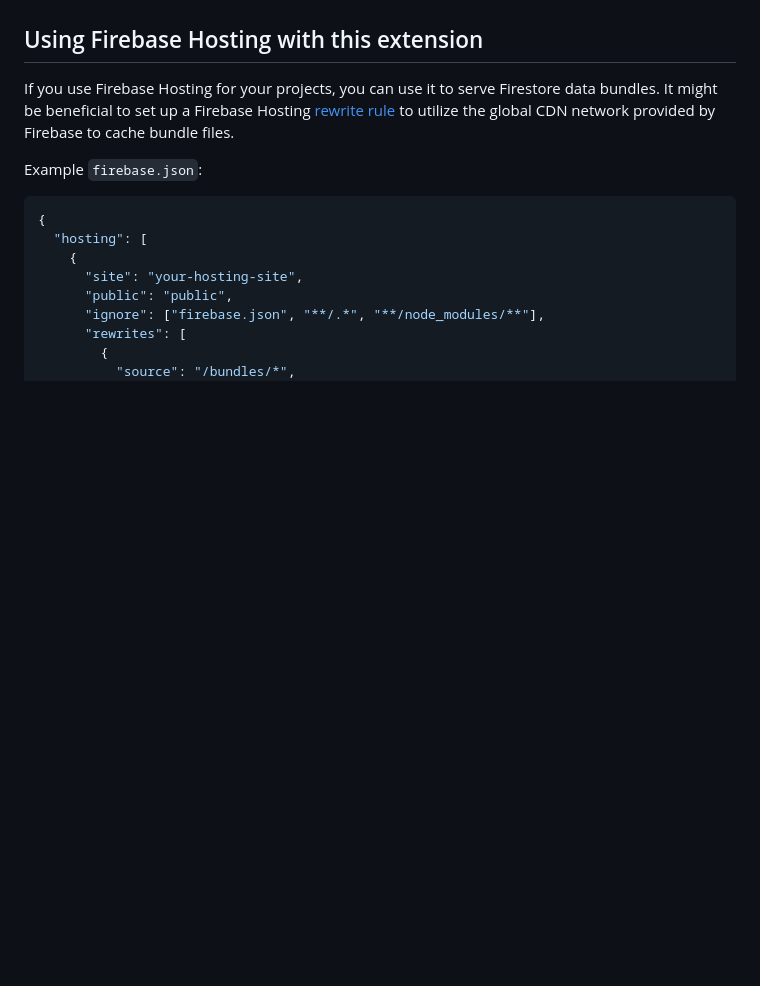
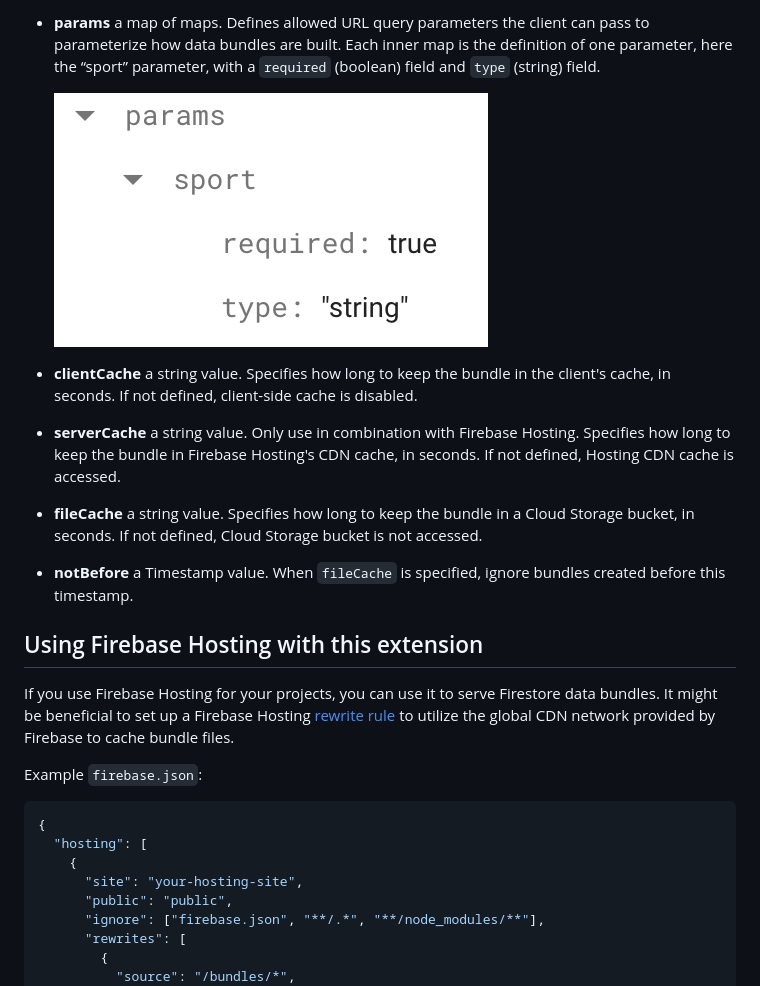
Before and after one commit to FirebaseExtended/experimental-extensions, a Markdown page: firestore-bundle-server/POSTINSTALL.md, the part around the change printed below. GitHub-like rendering; pictures changed too: firestore-bundle-server/params-example.png (added); blank space fills up the shorter version.

```diff
--- a/firestore-bundle-server/POSTINSTALL.md
+++ b/firestore-bundle-server/POSTINSTALL.md
@@ -15,3 +38,11 @@ being the specification for one data bundle.
+- **params** a map of maps. Defines allowed URL query parameters the client can pass to parameterize how data bundles are built. Each inner map is the definition of one parameter, here the “sport” parameter, with a `required` (boolean) field and `type` (string) field.
+
+  ![Params Example](params-example.png)
+
+- **clientCache** a string value. Specifies how long to keep the bundle in the client's cache, in seconds. If not defined, client-side cache is disabled.
+- **serverCache** a string value. Only use in combination with Firebase Hosting. Specifies how long to keep the bundle in Firebase Hosting's CDN cache, in seconds.  If not defined, Hosting CDN cache is accessed.
+- **fileCache** a string value. Specifies how long to keep the bundle in a Cloud Storage bucket, in seconds. If not defined, Cloud Storage bucket is not accessed.
+- **notBefore** a Timestamp value. When `fileCache` is specified, ignore bundles created before this timestamp.
 
 ## Using Firebase Hosting with this extension
 
```
Also changed, not shown: other parts of firestore-bundle-server/POSTINSTALL.md (+27 -4 lines), README.md (+4 -0 lines), firestore-bundle-server/PREINSTALL.md (+2 -3 lines), firestore-bundle-server/README.md (added, +62 -0 lines), firestore-bundle-server/queries-example.png (added), 1 other file.
